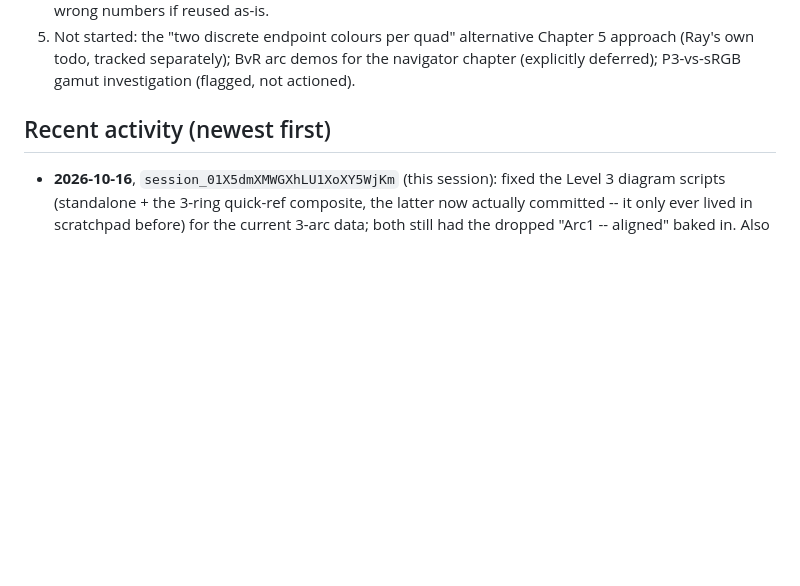
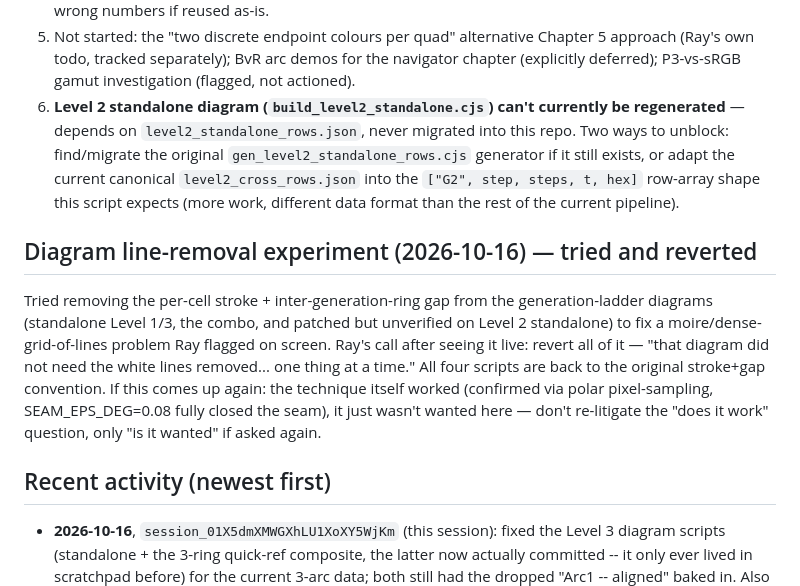
Before and after one commit to ukrayuk/ChromaEngine, a Markdown page: pigment-ancestry-model/_Status.md, the part around the change. Rendered like a GitHub page; blank space fills up the shorter version.

Commit message:
Add Level 2 standalone blocker to open items, note the line-removal revert

```diff
--- a/pigment-ancestry-model/_Status.md
+++ b/pigment-ancestry-model/_Status.md
@@ -112,6 +112,26 @@ Yellow anchor correction)
    Chapter 5 approach (Ray's own todo, tracked separately); BvR arc demos
    for the navigator chapter (explicitly deferred); P3-vs-sRGB gamut
    investigation (flagged, not actioned).
+6. **Level 2 standalone diagram (`build_level2_standalone.cjs`) can't
+   currently be regenerated** — depends on `level2_standalone_rows.json`,
+   never migrated into this repo. Two ways to unblock: find/migrate the
+   original `gen_level2_standalone_rows.cjs` generator if it still exists,
+   or adapt the current canonical `level2_cross_rows.json` into the
+   `["G2", step, steps, t, hex]` row-array shape this script expects (more
+   work, different data format than the rest of the current pipeline).
+
+## Diagram line-removal experiment (2026-10-16) — tried and reverted
+
+Tried removing the per-cell stroke + inter-generation-ring gap from the
+generation-ladder diagrams (standalone Level 1/3, the combo, and patched
+but unverified on Level 2 standalone) to fix a moire/dense-grid-of-lines
+problem Ray flagged on screen. Ray's call after seeing it live: revert all
+of it — "that diagram did not need the white lines removed... one thing at
+a time." All four scripts are back to the original stroke+gap convention.
+If this comes up again: the technique itself worked (confirmed via polar
+pixel-sampling, SEAM_EPS_DEG=0.08 fully closed the seam), it just wasn't
+wanted here — don't re-litigate the "does it work" question, only "is it
+wanted" if asked again.
 
 ## Recent activity (newest first)
 
```
